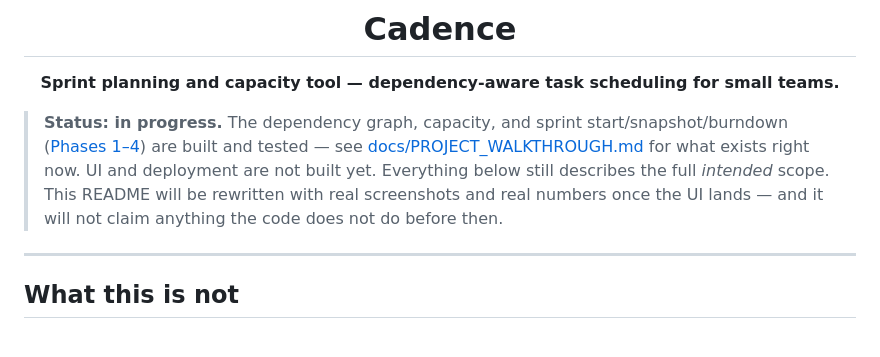
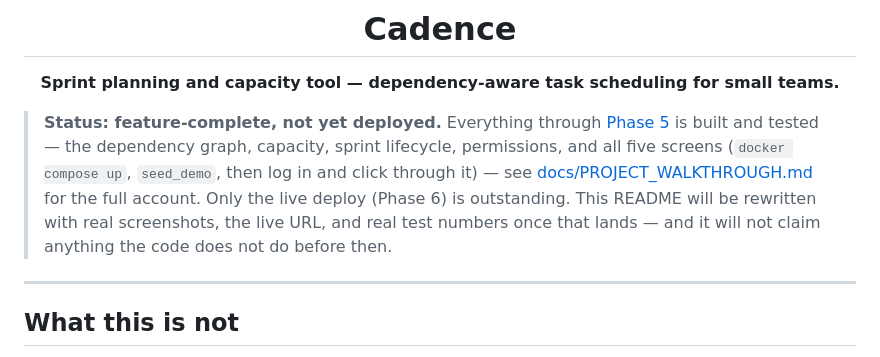
Before and after one commit to Nitishjha7/cadence, a Markdown page: README.md, the part around the change. Drawn GitHub-style.

```diff
--- a/README.md
+++ b/README.md
@@ -6,13 +6,15 @@
 
 </div>
 
-> **Status: in progress.** The dependency graph, capacity, and sprint
-> start/snapshot/burndown ([Phases 1–4](docs/BUILD_PLAN.md)) are built and
-> tested — see [docs/PROJECT_WALKTHROUGH.md](docs/PROJECT_WALKTHROUGH.md)
-> for what exists right now. UI and deployment are not built yet.
-> Everything below still describes the full *intended* scope. This README
-> will be rewritten with real screenshots and real numbers once the UI
-> lands — and it will not claim anything the code does not do before then.
+> **Status: feature-complete, not yet deployed.** Everything through
+> [Phase 5](docs/BUILD_PLAN.md) is built and tested — the dependency
+> graph, capacity, sprint lifecycle, permissions, and all five screens
+> (`docker compose up`, `seed_demo`, then log in and click through it) —
+> see [docs/PROJECT_WALKTHROUGH.md](docs/PROJECT_WALKTHROUGH.md) for the
+> full account. Only the live deploy (Phase 6) is outstanding. This README
+> will be rewritten with real screenshots, the live URL, and real test
+> numbers once that lands — and it will not claim anything the code does
+> not do before then.
 
 ---
 
```
Also changed, not shown: docs/PROJECT_WALKTHROUGH.md (+97 -47 lines).
